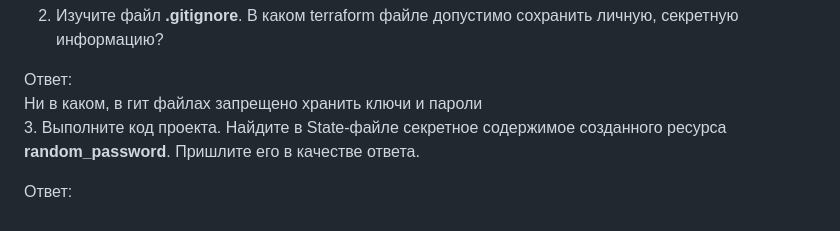
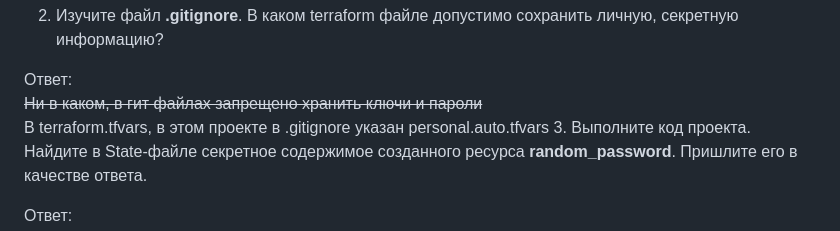
Before and after one commit to bonanzza-web/devops-netology, a Markdown page: ter-homeworks-01.md, the part around the change. Drawn GitHub-style.

```diff
--- a/ter-homeworks-01.md
+++ b/ter-homeworks-01.md
@@ -74,7 +74,8 @@
 2. Изучите файл **.gitignore**. В каком terraform файле допустимо сохранить личную, секретную информацию?
 
 Ответ:
-Ни в каком, в гит файлах запрещено хранить ключи и пароли
+~~Ни в каком, в гит файлах запрещено хранить ключи и пароли~~
+В terraform.tfvars, в этом проекте в .gitignore указан personal.auto.tfvars
 3. Выполните код проекта. Найдите  в State-файле секретное содержимое созданного ресурса **random_password**. Пришлите его в качестве ответа.
 
 Ответ:
```
